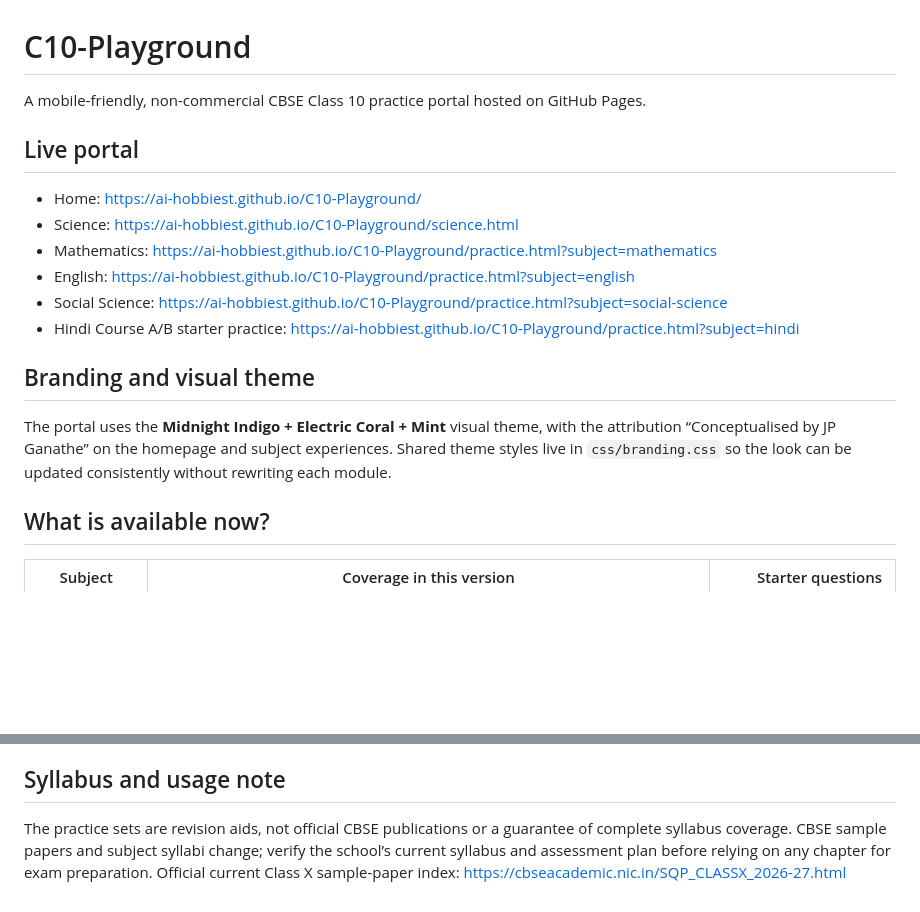
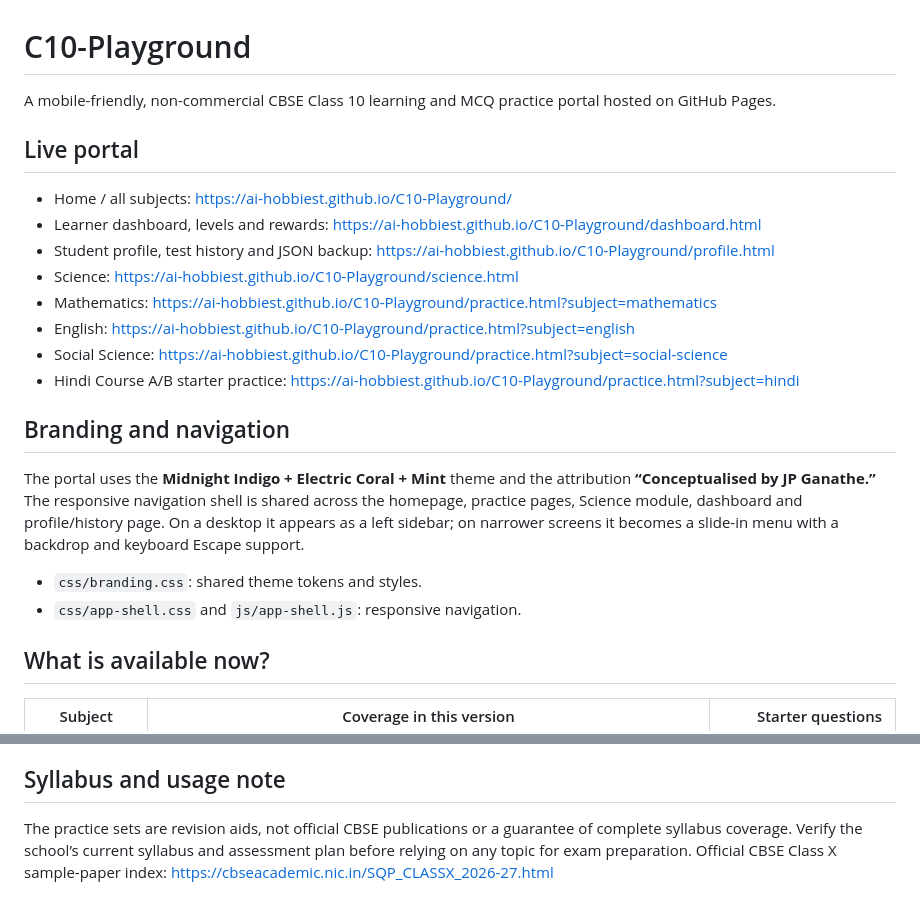
Before and after one commit to AI-Hobbiest/C10-Playground, a Markdown page: README.md, 2 parts joined by grey strips. Drawn GitHub-style; blank space fills up the shorter version.

```diff
--- a/README.md
+++ b/README.md
@@ -1,19 +1,24 @@
 # C10-Playground
 
-A mobile-friendly, non-commercial CBSE Class 10 practice portal hosted on GitHub Pages.
+A mobile-friendly, non-commercial CBSE Class 10 learning and MCQ practice portal hosted on GitHub Pages.
 
 ## Live portal
 
-- Home: https://ai-hobbiest.github.io/C10-Playground/
+- Home / all subjects: https://ai-hobbiest.github.io/C10-Playground/
+- Learner dashboard, levels and rewards: https://ai-hobbiest.github.io/C10-Playground/dashboard.html
+- Student profile, test history and JSON backup: https://ai-hobbiest.github.io/C10-Playground/profile.html
 - Science: https://ai-hobbiest.github.io/C10-Playground/science.html
 - Mathematics: https://ai-hobbiest.github.io/C10-Playground/practice.html?subject=mathematics
 - English: https://ai-hobbiest.github.io/C10-Playground/practice.html?subject=english
 - Social Science: https://ai-hobbiest.github.io/C10-Playground/practice.html?subject=social-science
 - Hindi Course A/B starter practice: https://ai-hobbiest.github.io/C10-Playground/practice.html?subject=hindi
 
-## Branding and visual theme
+## Branding and navigation
 
-The portal uses the **Midnight Indigo + Electric Coral + Mint** visual theme, with the attribution “Conceptualised by JP Ganathe” on the homepage and subject experiences. Shared theme styles live in `css/branding.css` so the look can be updated consistently without rewriting each module.
+The portal uses the **Midnight Indigo + Electric Coral + Mint** theme and the attribution **“Conceptualised by JP Ganathe.”** The responsive navigation shell is shared across the homepage, practice pages, Science module, dashboard and profile/history page. On a desktop it appears as a left sidebar; on narrower screens it becomes a slide-in menu with a backdrop and keyboard Escape support.
+
+- `css/branding.css`: shared theme tokens and styles.
+- `css/app-shell.css` and `js/app-shell.js`: responsive navigation.
 
 ## What is available now?
 
@@ -45,4 +89,4 @@ The GitHub Actions workflow deploys `index.html`, `science.html`, `practice.html
 
 ## Syllabus and usage note
 
-The practice sets are revision aids, not official CBSE publications or a guarantee of complete syllabus coverage. CBSE sample papers and subject syllabi change; verify the school’s current syllabus and assessment plan before relying on any chapter for exam preparation. Official current Class X sample-paper index: https://cbseacademic.nic.in/SQP_CLASSX_2026-27.html
+The practice sets are revision aids, not official CBSE publications or a guarantee of complete syllabus coverage. Verify the school’s current syllabus and assessment plan before relying on any topic for exam preparation. Official CBSE Class X sample-paper index: https://cbseacademic.nic.in/SQP_CLASSX_2026-27.html
```
Also changed, not shown: other parts of README.md (+51 -12 lines).
